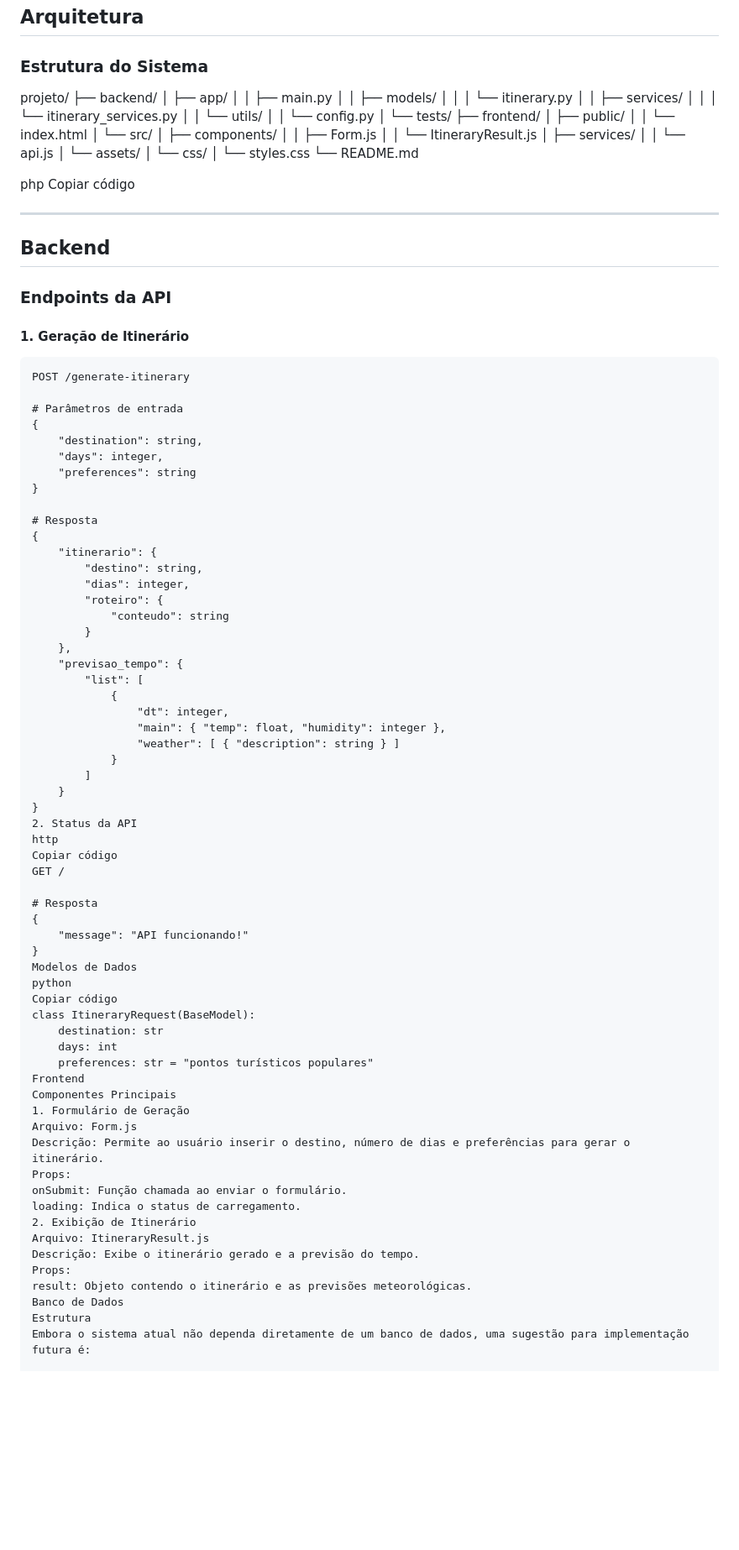
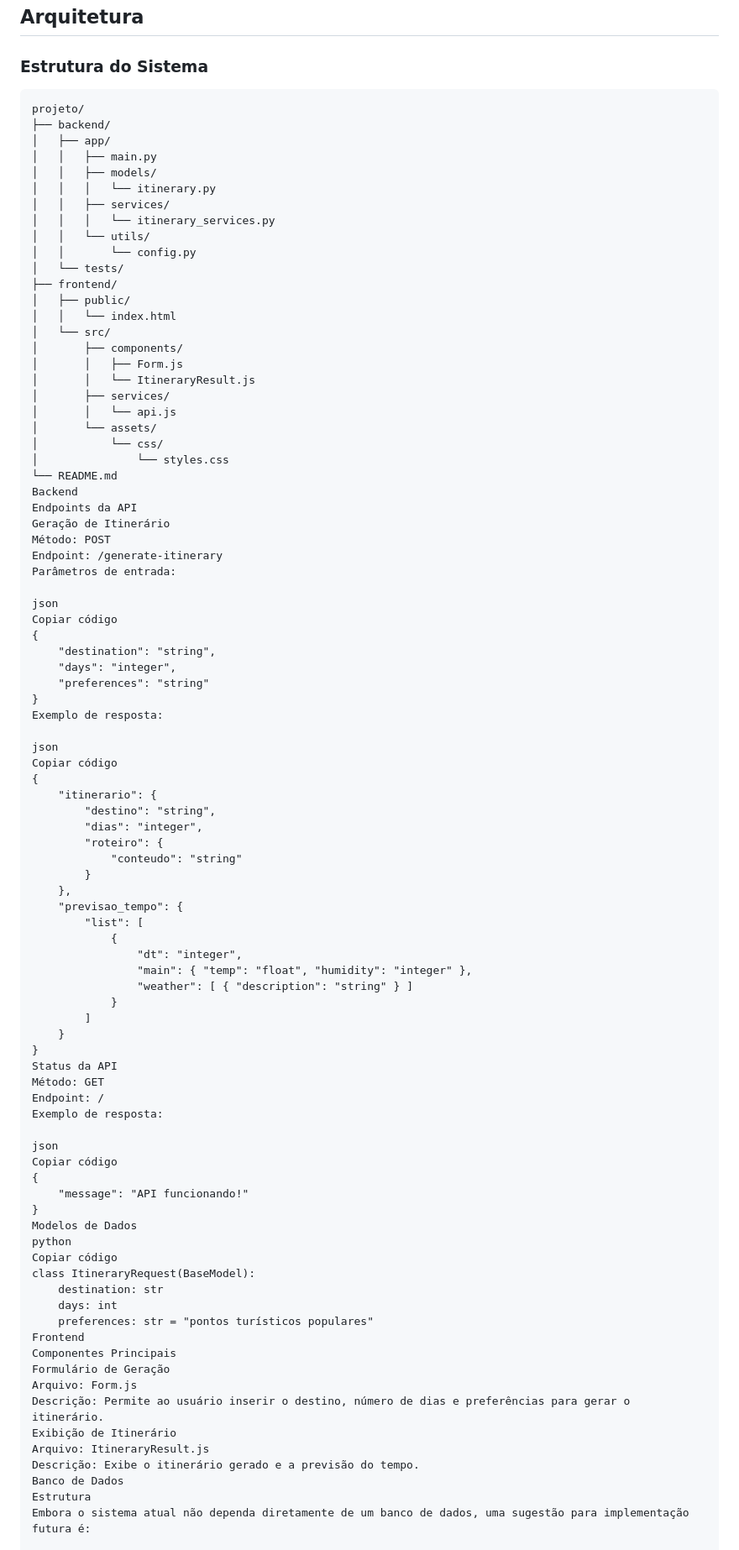
Before and after one commit to DuduKub4/Itinerario_viagens_2, a Markdown page: README.md, the part around the change printed below. Shown: that part at 84% size. Rendered like a GitHub page; blank space fills up the shorter version.

````diff
--- a/README.md
+++ b/README.md
@@ -29,53 +29,74 @@ Sistema web desenvolvido para criar itinerários de viagem personalizados automa
 ## Arquitetura
 
 ### Estrutura do Sistema
-projeto/ ├── backend/ │ ├── app/ │ │ ├── main.py │ │ ├── models/ │ │ │ └── itinerary.py │ │ ├── services/ │ │ │ └── itinerary_services.py │ │ └── utils/ │ │ └── config.py │ └── tests/ ├── frontend/ │ ├── public/ │ │ └── index.html │ └── src/ │ ├── components/ │ │ ├── Form.js │ │ └── ItineraryResult.js │ ├── services/ │ │ └── api.js │ └── assets/ │ └── css/ │ └── styles.css └── README.md
+```plaintext
+projeto/
+├── backend/
+│   ├── app/
+│   │   ├── main.py
+│   │   ├── models/
+│   │   │   └── itinerary.py
+│   │   ├── services/
+│   │   │   └── itinerary_services.py
+│   │   └── utils/
+│   │       └── config.py
+│   └── tests/
+├── frontend/
+│   ├── public/
+│   │   └── index.html
+│   └── src/
+│       ├── components/
+│       │   ├── Form.js
+│       │   └── ItineraryResult.js
+│       ├── services/
+│       │   └── api.js
+│       └── assets/
+│           └── css/
+│               └── styles.css
+└── README.md
+Backend
+Endpoints da API
+Geração de Itinerário
+Método: POST
+Endpoint: /generate-itinerary
+Parâmetros de entrada:
 
-php
+json
 Copiar código
+{
+    "destination": "string",
+    "days": "integer",
+    "preferences": "string"
+}
+Exemplo de resposta:
 
----
-
-## Backend
-
-### Endpoints da API
-
-#### 1. Geração de Itinerário
-```http
-POST /generate-itinerary
-
-# Parâmetros de entrada
-{
-    "destination": string,
-    "days": integer,
-    "preferences": string
-}
-
-# Resposta
+json
+Copiar código
 {
     "itinerario": {
-        "destino": string,
-        "dias": integer,
+        "destino": "string",
+        "dias": "integer",
         "roteiro": {
-            "conteudo": string
+            "conteudo": "string"
         }
     },
     "previsao_tempo": {
         "list": [
             {
-                "dt": integer,
-                "main": { "temp": float, "humidity": integer },
-                "weather": [ { "description": string } ]
+                "dt": "integer",
+                "main": { "temp": "float", "humidity": "integer" },
+                "weather": [ { "description": "string" } ]
             }
         ]
     }
 }
-2. Status da API
-http
+Status da API
+Método: GET
+Endpoint: /
+Exemplo de resposta:
+
+json
 Copiar código
-GET /
-
-# Resposta
 {
     "message": "API funcionando!"
 }
@@ -88,17 +109,12 @@ class ItineraryRequest(BaseModel):
     preferences: str = "pontos turísticos populares"
 Frontend
 Componentes Principais
-1. Formulário de Geração
+Formulário de Geração
 Arquivo: Form.js
 Descrição: Permite ao usuário inserir o destino, número de dias e preferências para gerar o itinerário.
-Props:
-onSubmit: Função chamada ao enviar o formulário.
-loading: Indica o status de carregamento.
-2. Exibição de Itinerário
+Exibição de Itinerário
 Arquivo: ItineraryResult.js
 Descrição: Exibe o itinerário gerado e a previsão do tempo.
-Props:
-result: Objeto contendo o itinerário e as previsões meteorológicas.
 Banco de Dados
 Estrutura
 Embora o sistema atual não dependa diretamente de um banco de dados, uma sugestão para implementação futura é:
````
Also changed, not shown: other parts of README.md (+8 -8 lines).
